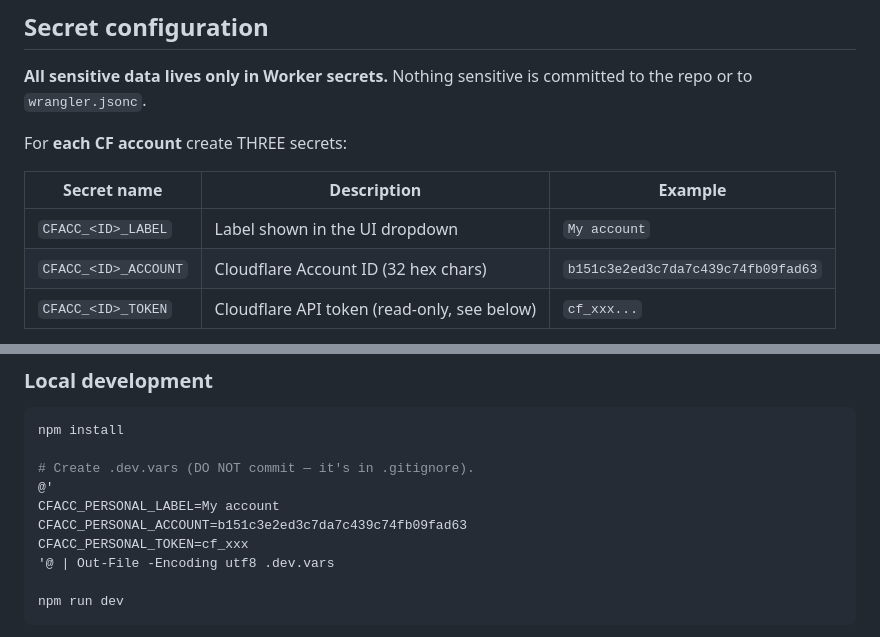
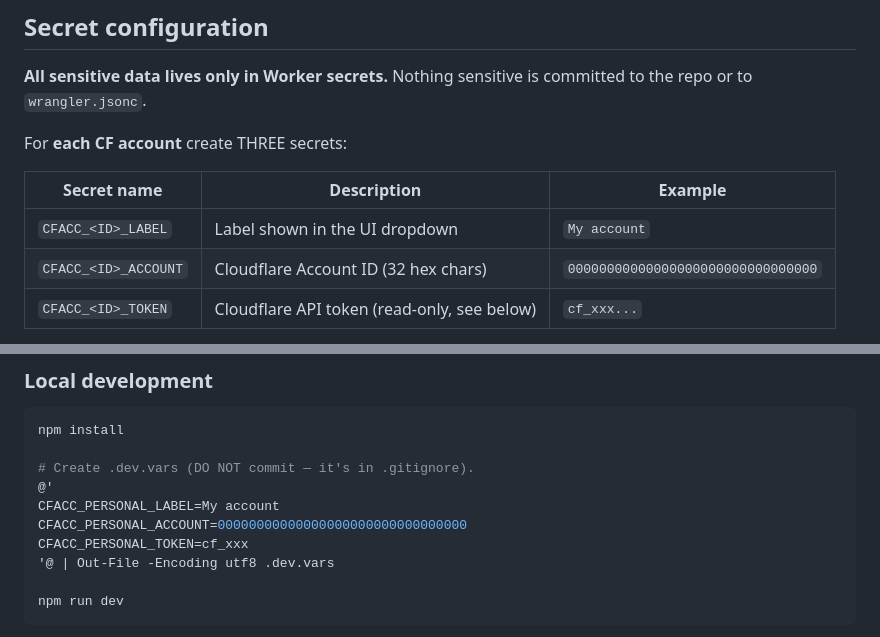
Before and after one commit to luberan/cloudflare-waf-log, a Markdown page: README.md, 2 parts joined by grey strips. Drawn GitHub-style.

Commit message:
Use obvious placeholder for example Cloudflare account ID in README

```diff
--- a/README.md
+++ b/README.md
@@ -72,7 +72,7 @@ For **each CF account** create THREE secrets:
 | Secret name | Description | Example |
 |---|---|---|
 | `CFACC_<ID>_LABEL` | Label shown in the UI dropdown | `My account` |
-| `CFACC_<ID>_ACCOUNT` | Cloudflare Account ID (32 hex chars) | `b151c3e2ed3c7da7c439c74fb09fad63` |
+| `CFACC_<ID>_ACCOUNT` | Cloudflare Account ID (32 hex chars) | `00000000000000000000000000000000` |
 | `CFACC_<ID>_TOKEN` | Cloudflare API token (read-only, see below) | `cf_xxx...` |
 
 `<ID>` is any short identifier (`PERSONAL`, `ACME`, `NOVA`, …). It appears in the URL as `?account=<id>`. The Worker normalises it to lowercase internally.
@@ -105,7 +105,7 @@ npm install
 # Create .dev.vars (DO NOT commit — it's in .gitignore).
 @'
 CFACC_PERSONAL_LABEL=My account
-CFACC_PERSONAL_ACCOUNT=b151c3e2ed3c7da7c439c74fb09fad63
+CFACC_PERSONAL_ACCOUNT=00000000000000000000000000000000
 CFACC_PERSONAL_TOKEN=cf_xxx
 '@ | Out-File -Encoding utf8 .dev.vars
 
```
